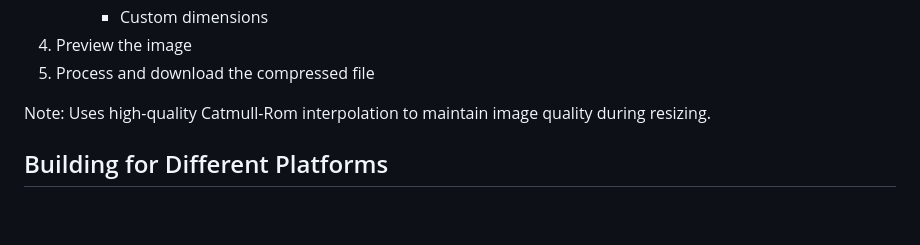
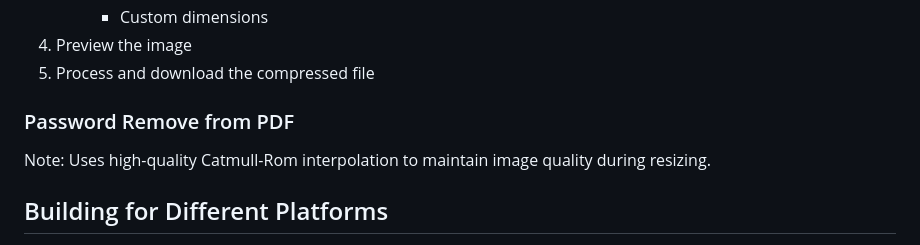
Before and after one commit to rtvkiz/lovepdf, a Markdown page: README.md, the part around the change. Drawn GitHub-style; blank space fills up the shorter version.

Commit message:
udpate README.md

```diff
--- a/README.md
+++ b/README.md
@@ -114,6 +114,8 @@ AUTH_USERNAME=admin AUTH_PASSWORD=secretpass ./lovepdf
      - Custom dimensions
 4. Preview the image
 5. Process and download the compressed file
+
+### Password Remove from PDF
 
 Note: Uses high-quality Catmull-Rom interpolation to maintain image quality during resizing.
 
```
